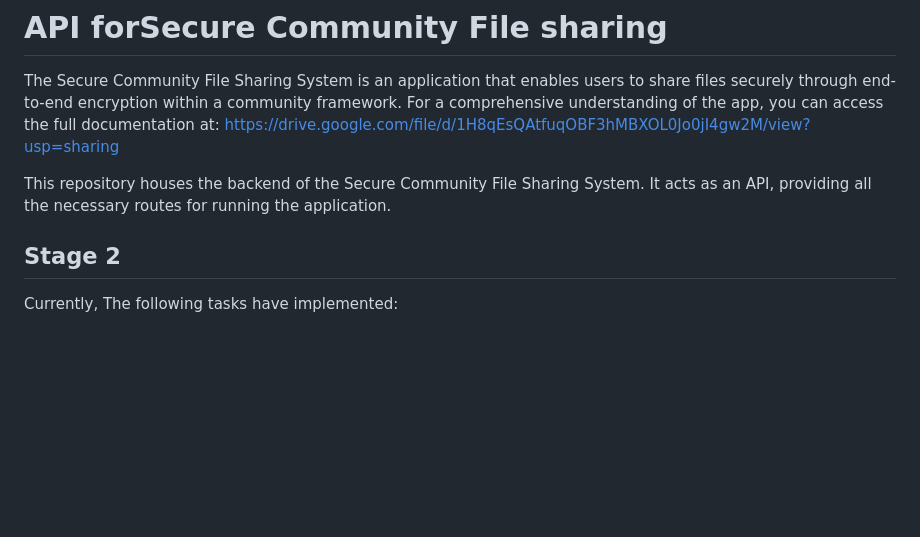
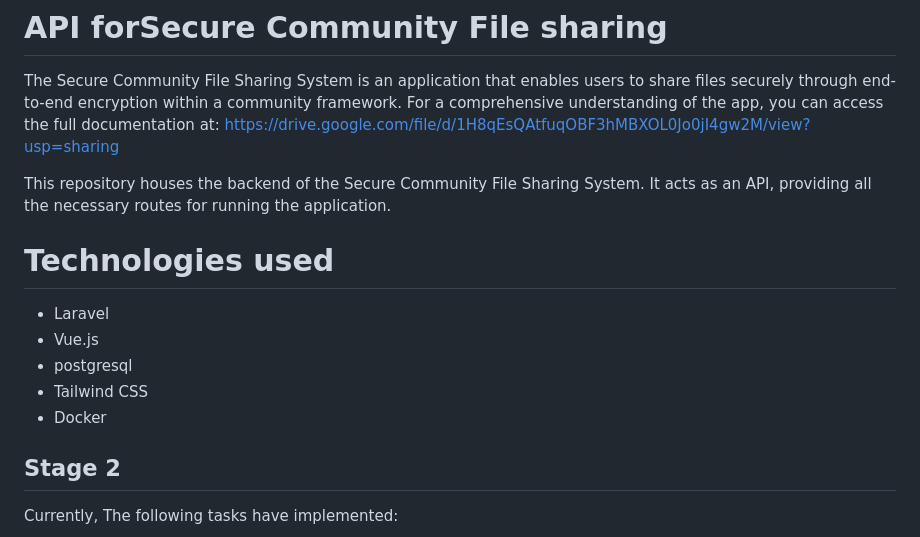
Before and after one commit to omaressamheagazy/Secure_community_file_sharing_system, a Markdown page: README.md, the part around the change. Rendered like a GitHub page; blank space fills up the shorter version.

```diff
--- a/README.md
+++ b/README.md
@@ -4,6 +4,13 @@
 The Secure Community File Sharing System is an application that enables users to share files securely through end-to-end encryption within a community framework. For a comprehensive understanding of the app, you can access the full documentation at: https://drive.google.com/file/d/1H8qEsQAtfuqOBF3hMBXOL0Jo0jI4gw2M/view?usp=sharing
 
 This repository houses the backend of the Secure Community File Sharing System. It acts as an API, providing all the necessary routes for running the application.
+# Technologies used
+
+* Laravel
+* Vue.js
+* postgresql
+* Tailwind CSS
+* Docker
 
 ## Stage 2
 
```
